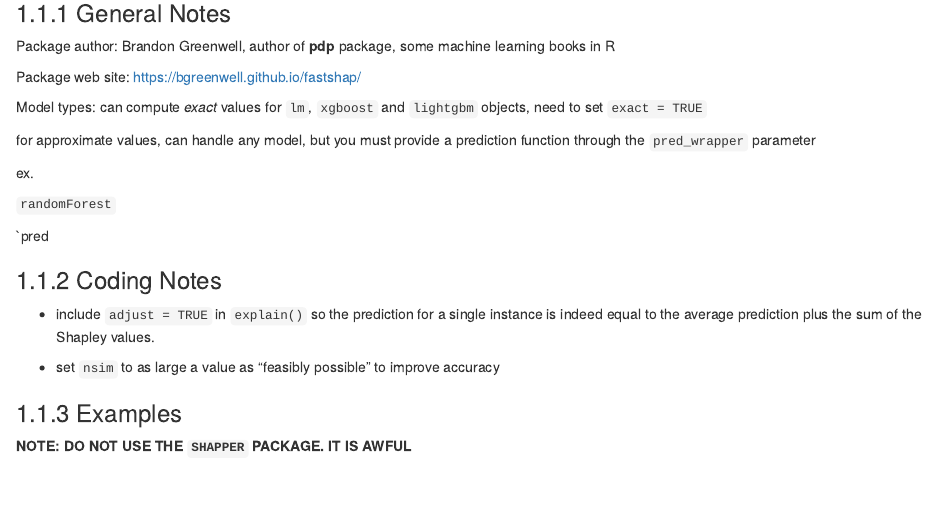
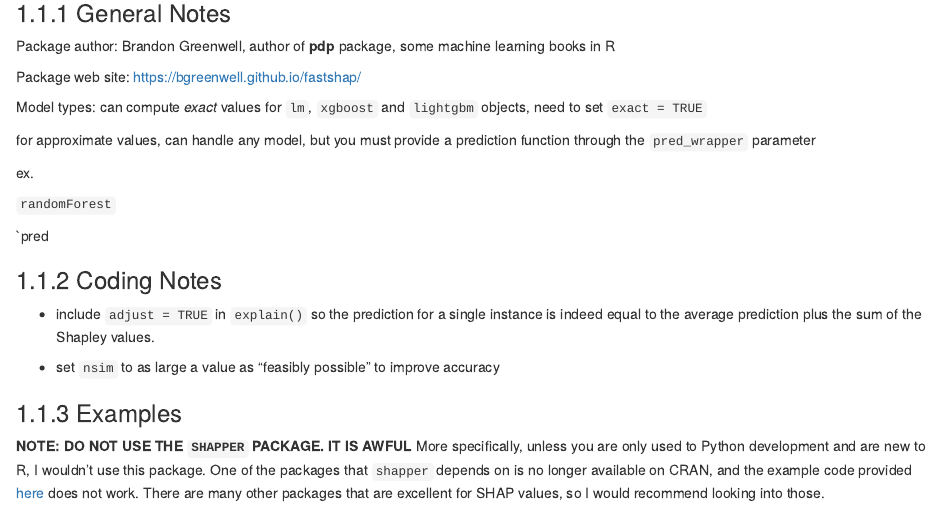
Before and after one commit to jtr13/IMLV, an R Markdown document (shap.Rmd): the page in a window 1100 px wide, from 140 px down. Rendered offline with R 4.5, knitr and Pandoc, with nearby package versions; drawn as R Markdown's standard HTML page in place of the format the file asks for.

Commit message:
Added more detailed review of "shapper"
I hope this is enough of an explanation as to why "shapper" should never be used.

```diff
--- a/shap.Rmd
+++ b/shap.Rmd
@@ -29,3 +29,4 @@ ex.
 
 
 **NOTE: DO NOT USE THE `SHAPPER` PACKAGE. IT IS AWFUL**
+More specifically, unless you are only used to Python development and are new to R, I wouldn't use this package. One of the packages that `shapper` depends on is no longer available on CRAN, and the example code provided [here](https://github.com/ModelOriented/shapper) does not work. There are many other packages that are excellent for SHAP values, so I would recommend looking into those.
```
